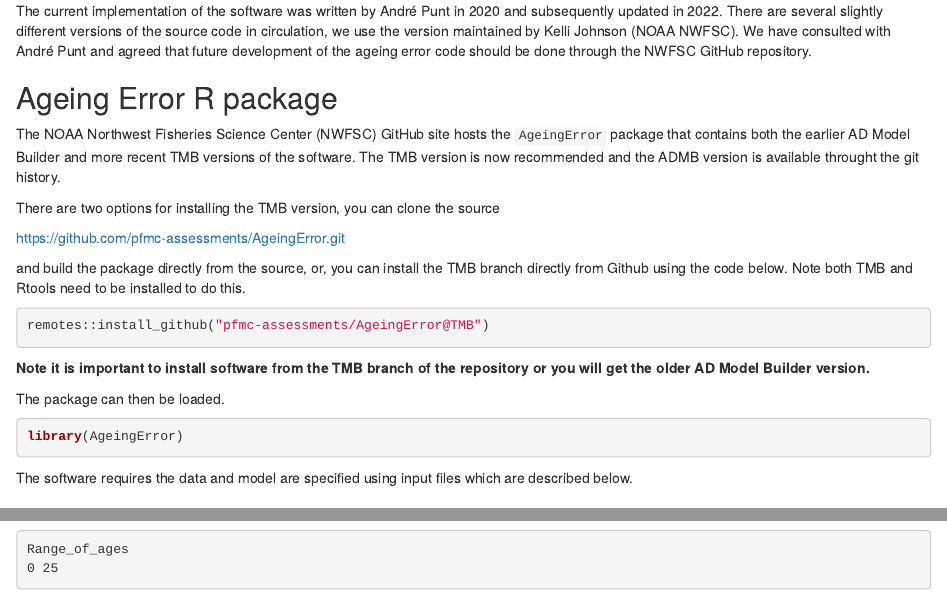
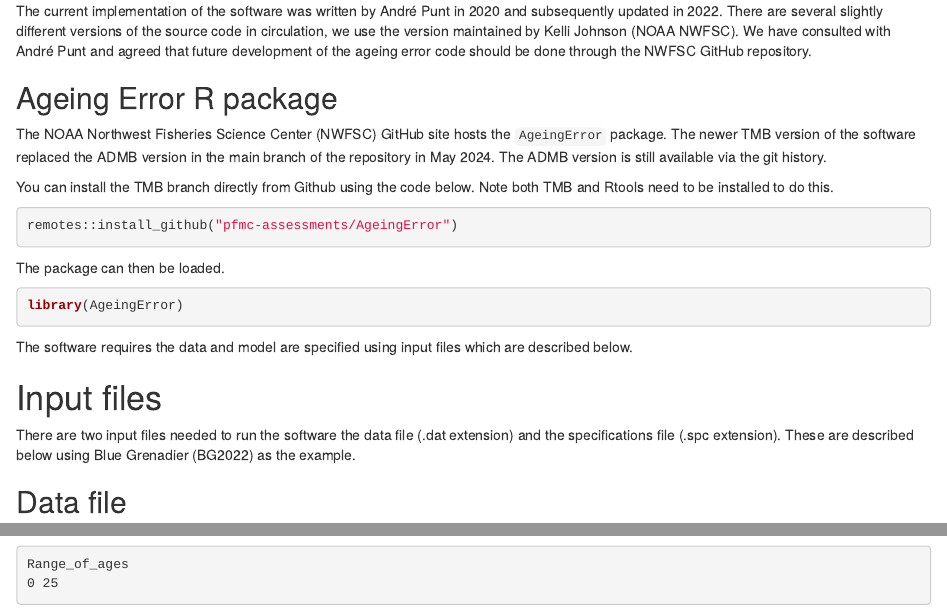
Before and after one commit to pfmc-assessments/AgeingError, an R Markdown document (vignettes/getting_started.Rmd): the page in a window 1100 px wide, from 410 px down, and a second part further down, joined at a grey line. Rendered offline with R 4.5, knitr and Pandoc, with nearby package versions.

Commit message:
further updates to vignette, DESCRIPTION

````diff
--- a/vignettes/getting_started.Rmd
+++ b/vignettes/getting_started.Rmd
@@ -34,23 +34,16 @@
 ## Ageing Error R package
 
 The NOAA Northwest Fisheries Science Center (NWFSC) GitHub site hosts the
-`AgeingError` package that contains both the earlier AD Model Builder and
-more recent TMB versions of the software. The TMB version is now recommended
-and the ADMB version is available throught the git history.
+`AgeingError` package. The newer TMB version of the software replaced the ADMB
+version in the main branch of the repository in May 2024. The ADMB version is
+still available via the git history.
 
-There are two options for installing the TMB version, you can clone the source
-
-https://github.com/pfmc-assessments/AgeingError.git
-
-and build the package directly from the source,
-or, you can install the TMB branch directly from Github using the code below. Note
+You can install the TMB branch directly from Github using the code below. Note
 both TMB and Rtools need to be installed to do this.
 
 ```{r, echo=TRUE, eval=FALSE}
-remotes::install_github("pfmc-assessments/AgeingError@TMB")
+remotes::install_github("pfmc-assessments/AgeingError")
 ```
-
-**Note it is important to install software from the TMB branch of the repository or you will get the older AD Model Builder version.**
 
 The package can then be loaded.
 
````
Also changed, not shown: 1 other file.
